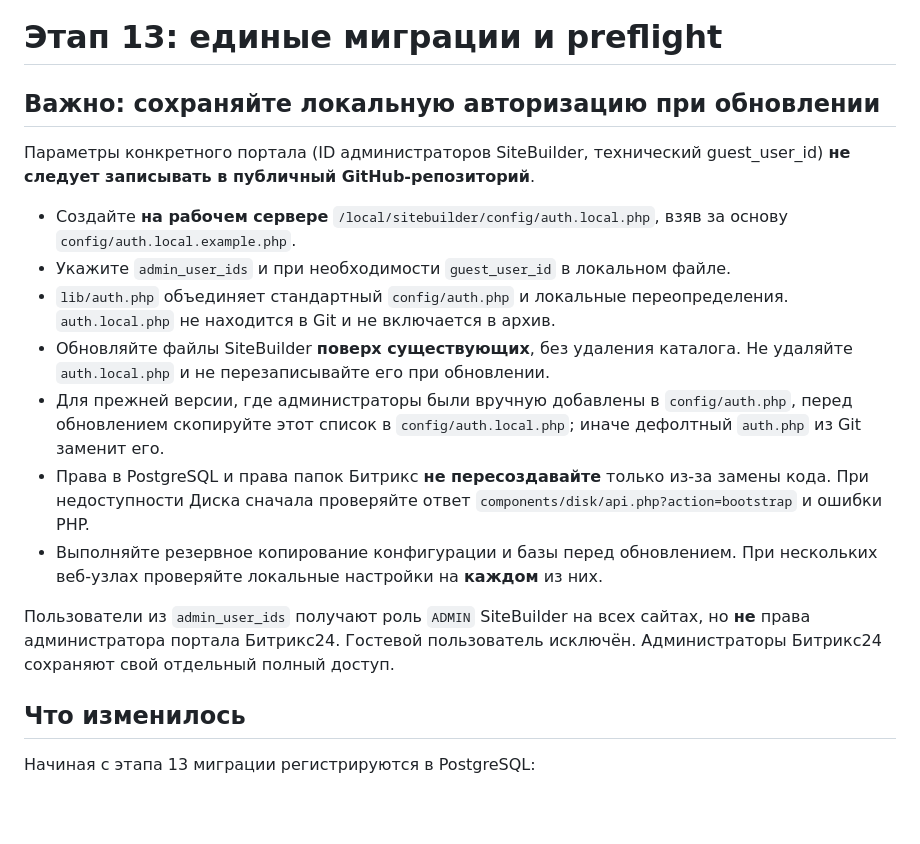
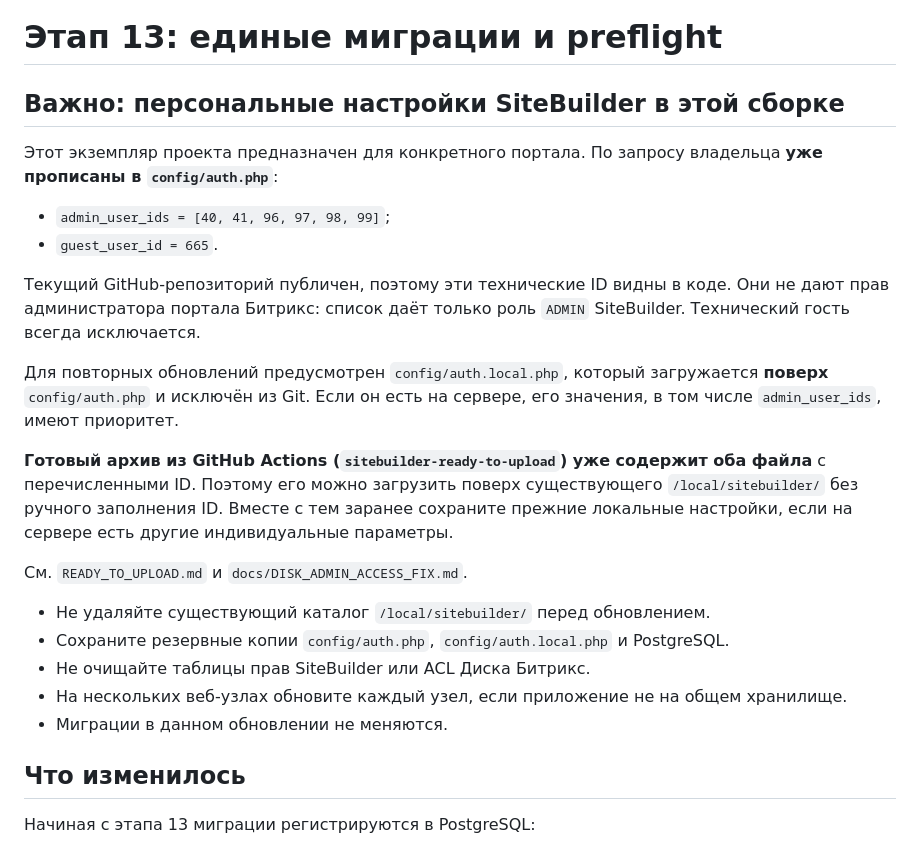
Before and after one commit to PaV1LIaN/sitebuilder, a Markdown page: DEPLOYMENT_AND_PREFLIGHT.md, the part around the change. GitHub-like rendering; blank space fills up the shorter version.

Commit message:
Align deployment guide with ready-to-upload configured auth bundle

```diff
--- a/DEPLOYMENT_AND_PREFLIGHT.md
+++ b/DEPLOYMENT_AND_PREFLIGHT.md
@@ -1,30 +1,36 @@
 # Этап 13: единые миграции и preflight
 
-## Важно: сохраняйте локальную авторизацию при обновлении
+## Важно: персональные настройки SiteBuilder в этой сборке
 
-Параметры конкретного портала (ID администраторов SiteBuilder, технический
-guest_user_id) **не следует записывать в публичный GitHub-репозиторий**.
+Этот экземпляр проекта предназначен для конкретного портала. По запросу
+владельца **уже прописаны в `config/auth.php`**:
 
-- Создайте **на рабочем сервере** `/local/sitebuilder/config/auth.local.php`,
-  взяв за основу `config/auth.local.example.php`.
-- Укажите `admin_user_ids` и при необходимости `guest_user_id` в локальном файле.
-- `lib/auth.php` объединяет стандартный `config/auth.php` и локальные
-  переопределения. `auth.local.php` не находится в Git и не включается в архив.
-- Обновляйте файлы SiteBuilder **поверх существующих**, без удаления каталога.
-  Не удаляйте `auth.local.php` и не перезаписывайте его при обновлении.
-- Для прежней версии, где администраторы были вручную добавлены в
-  `config/auth.php`, перед обновлением скопируйте этот список в
-  `config/auth.local.php`; иначе дефолтный `auth.php` из Git заменит его.
-- Права в PostgreSQL и права папок Битрикс **не пересоздавайте** только из-за
-  замены кода. При недоступности Диска сначала проверяйте ответ
-  `components/disk/api.php?action=bootstrap` и ошибки PHP.
-- Выполняйте резервное копирование конфигурации и базы перед обновлением.
-  При нескольких веб-узлах проверяйте локальные настройки на **каждом** из них.
+- `admin_user_ids = [40, 41, 96, 97, 98, 99]`;
+- `guest_user_id = 665`.
 
-Пользователи из `admin_user_ids` получают роль `ADMIN` SiteBuilder
-на всех сайтах, но **не** права администратора портала Битрикс24.
-Гостевой пользователь исключён. Администраторы Битрикс24 сохраняют
-свой отдельный полный доступ.
+Текущий GitHub-репозиторий публичен, поэтому эти технические ID видны в
+коде. Они не дают прав администратора портала Битрикс: список даёт только
+роль `ADMIN` SiteBuilder. Технический гость всегда исключается.
+
+Для повторных обновлений предусмотрен `config/auth.local.php`, который
+загружается **поверх** `config/auth.php` и исключён из Git. Если он есть
+на сервере, его значения, в том числе `admin_user_ids`, имеют приоритет.
+
+**Готовый архив из GitHub Actions (`sitebuilder-ready-to-upload`) уже
+содержит оба файла** с перечисленными ID. Поэтому его можно загрузить
+поверх существующего `/local/sitebuilder/` без ручного заполнения ID.
+Вместе с тем заранее сохраните прежние локальные настройки, если на
+сервере есть другие индивидуальные параметры.
+
+См. `READY_TO_UPLOAD.md` и `docs/DISK_ADMIN_ACCESS_FIX.md`.
+
+- Не удаляйте существующий каталог `/local/sitebuilder/` перед обновлением.
+- Сохраните резервные копии `config/auth.php`, `config/auth.local.php`
+  и PostgreSQL.
+- Не очищайте таблицы прав SiteBuilder или ACL Диска Битрикс.
+- На нескольких веб-узлах обновите каждый узел, если приложение не на
+  общем хранилище.
+- Миграции в данном обновлении не меняются.
 
 
 ## Что изменилось
```
